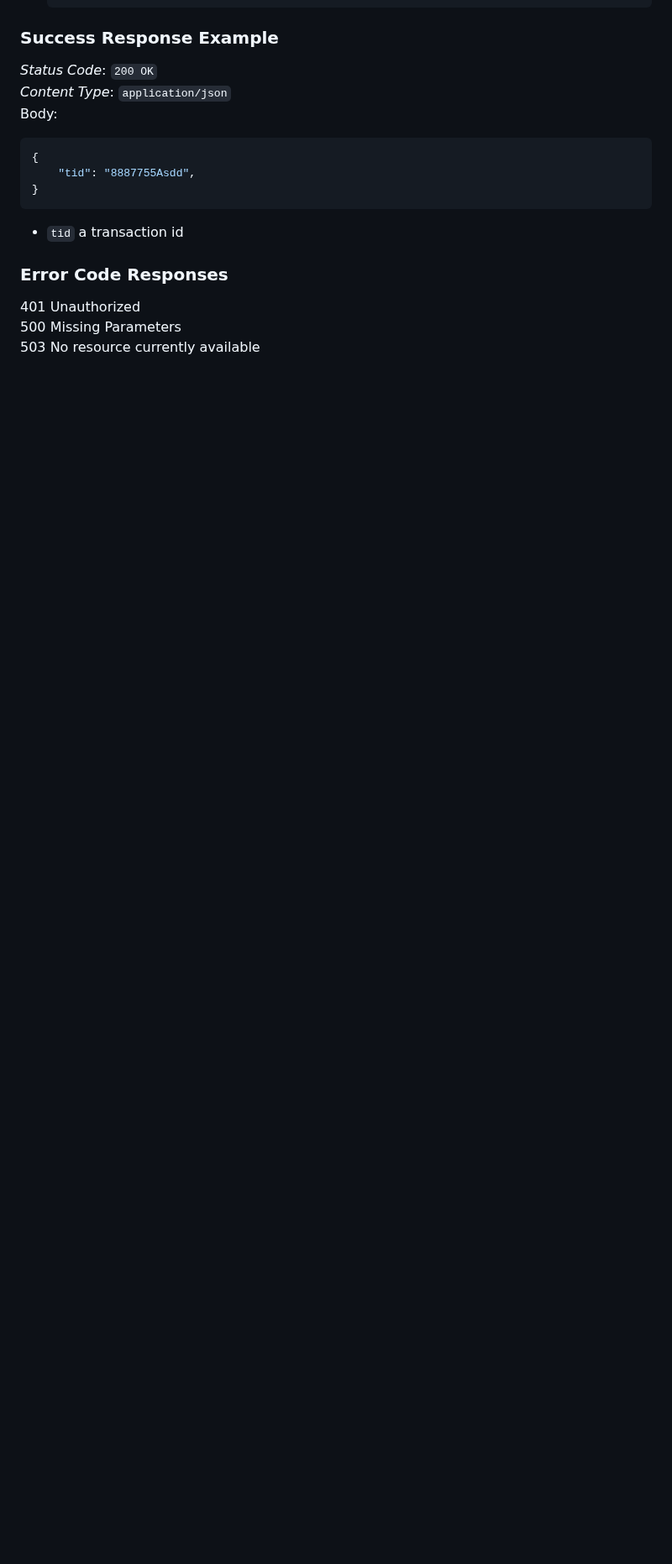
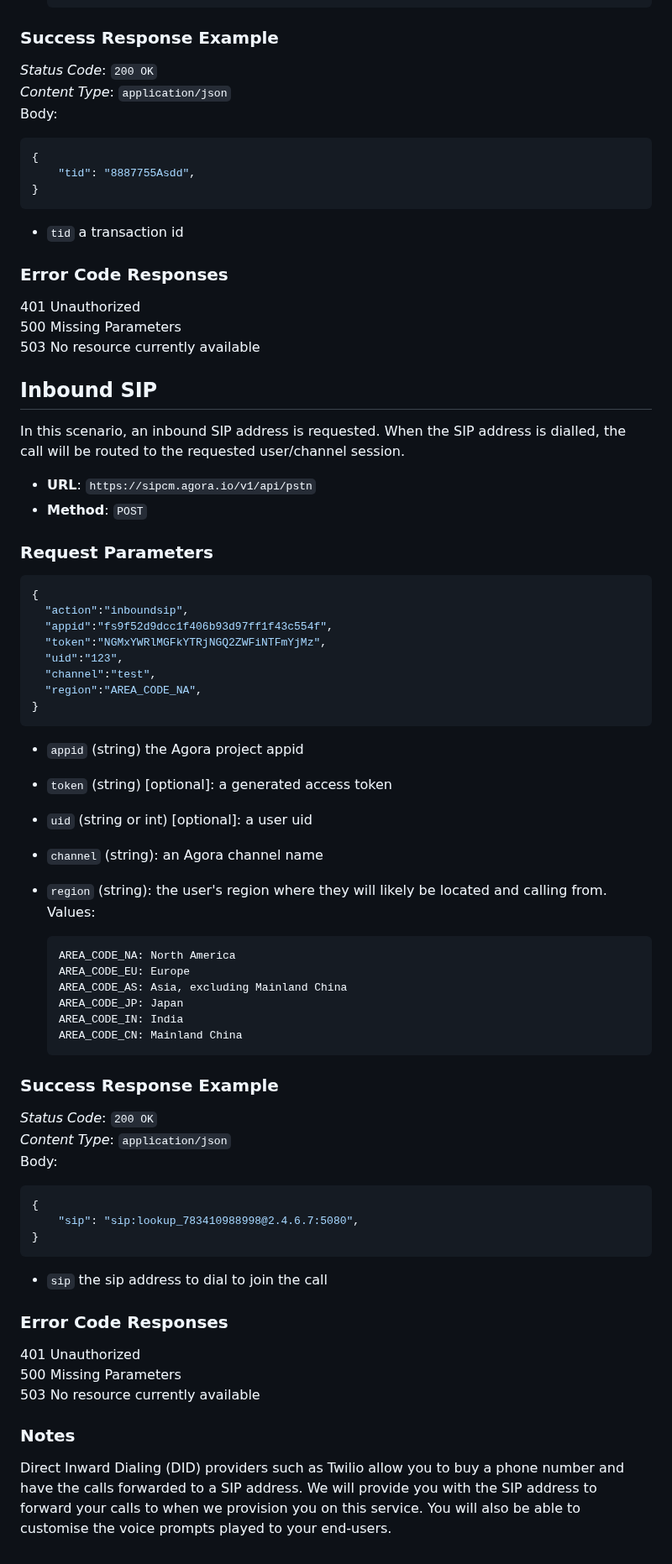
Before and after one commit to AgoraIO-Solutions/pstn-doc, a Markdown page: README.md, the part around one of its changes. Shown at 84% size. GitHub-like rendering; blank space fills up the shorter version.

````diff
--- a/README.md
+++ b/README.md
@@ -119,3 +120,55 @@ Body:
 401  Unauthorized
 500  Missing Parameters
 503  No resource currently available
+
+
+## Inbound SIP <a name="inboundsip"></a>
+In this scenario, an inbound SIP address is requested. When the SIP address is dialled, the call will be routed to the requested user/channel session.
+
+- **URL**: `https://sipcm.agora.io/v1/api/pstn`
+- **Method**: `POST`
+
+### Request Parameters
+```json
+{
+  "action":"inboundsip",
+  "appid":"fs9f52d9dcc1f406b93d97ff1f43c554f",
+  "token":"NGMxYWRlMGFkYTRjNGQ2ZWFiNTFmYjMz",
+  "uid":"123",
+  "channel":"test",
+  "region":"AREA_CODE_NA",
+}
+```
+- `appid` (string) the Agora project appid
+- `token` (string) [optional]: a generated access token
+- `uid` (string or int) [optional]: a user uid
+- `channel` (string): an Agora channel name
+- `region` (string): the user's region where they will likely be located and calling from. Values:
+
+      AREA_CODE_NA: North America
+      AREA_CODE_EU: Europe
+      AREA_CODE_AS: Asia, excluding Mainland China
+      AREA_CODE_JP: Japan
+      AREA_CODE_IN: India
+      AREA_CODE_CN: Mainland China
+
+### Success Response Example
+*Status Code*: `200 OK`
+*Content Type*: `application/json`
+Body:
+```json
+{
+    "sip": "sip:lookup_783410988998@2.4.6.7:5080",
+}
+```
+
+- `sip` the sip address to dial to join the call
+
+### Error Code Responses
+401  Unauthorized
+500  Missing Parameters
+503  No resource currently available
+
+
+### Notes
+Direct Inward Dialing (DID) providers such as Twilio allow you to buy a phone number and have the calls forwarded to a SIP address. We will provide you with the SIP address to forward your calls to when we provision you on this service. You will also be able to customise the voice prompts played to your end-users.
````
Also changed, not shown: other parts of README.md (+3 -2 lines).
